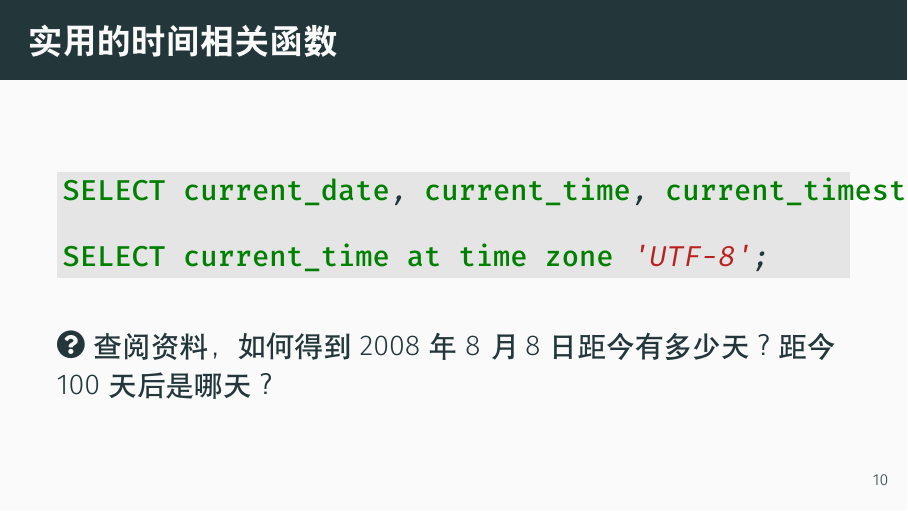
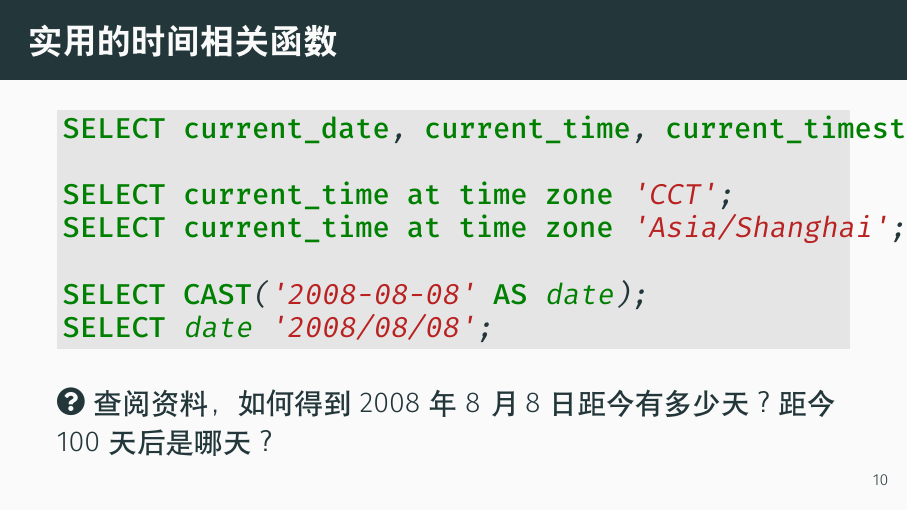
Before and after one commit to ChenZhongPu/db-swufe, LaTeX slides (slides/week8_advanced.tex): page 11 of 35. Compiled offline with XeLaTeX.

Commit message:
fix SQL date

```diff
--- a/slides/week8_advanced.tex
+++ b/slides/week8_advanced.tex
@@ -234,7 +234,11 @@ time '08:30'
     \begin{minted}[bgcolor=LightGray, baselinestretch=1]{sql}
 SELECT current_date, current_time, current_timestamp;
 
-SELECT current_time at time zone 'UTF-8';
+SELECT current_time at time zone 'CCT';
+SELECT current_time at time zone 'Asia/Shanghai';
+
+SELECT CAST('2008-08-08' AS date);
+SELECT date '2008/08/08';
     \end{minted}
 
 \faIcon{question-circle} 查阅资料，如何得到2008年8月8日距今有多少天？距今100天后是哪天？
```
